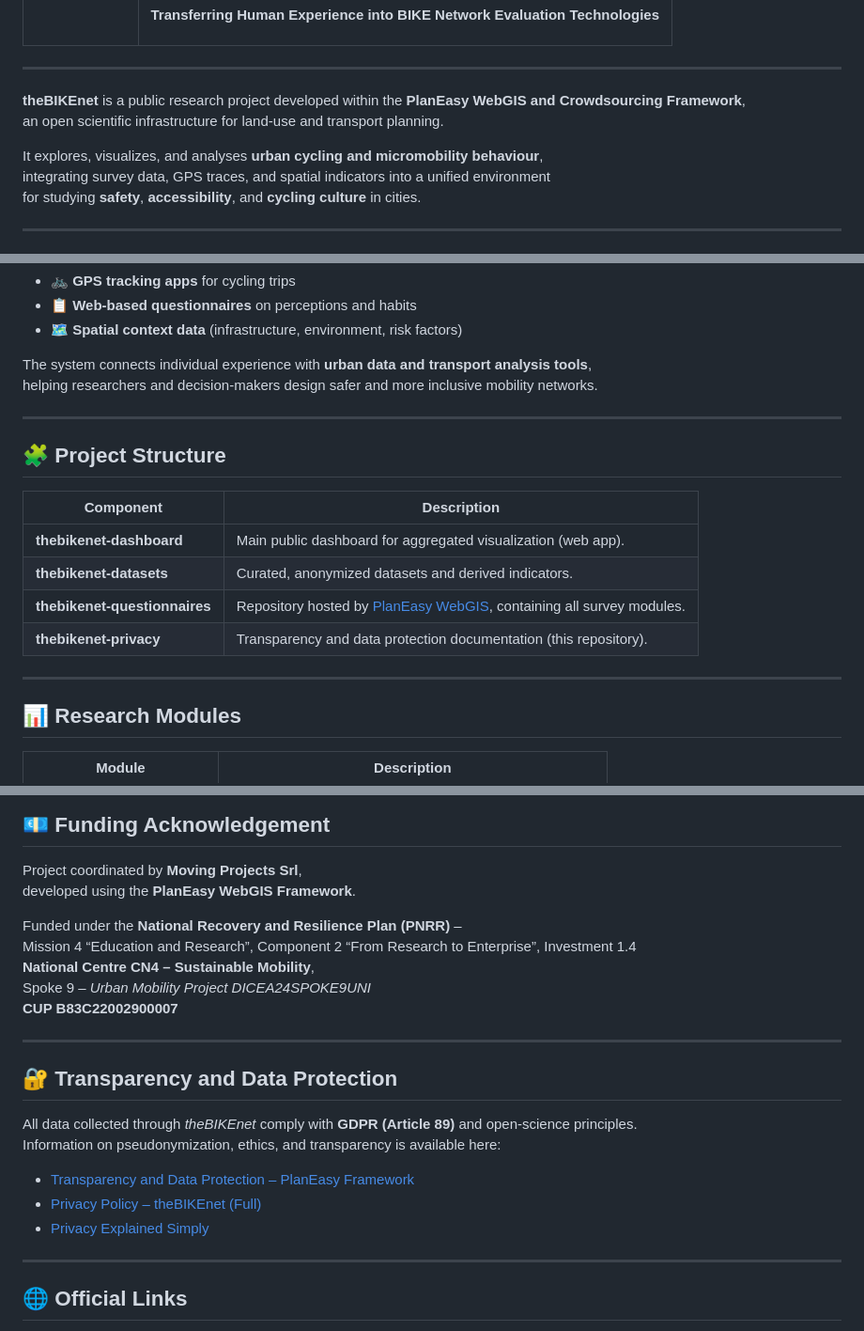
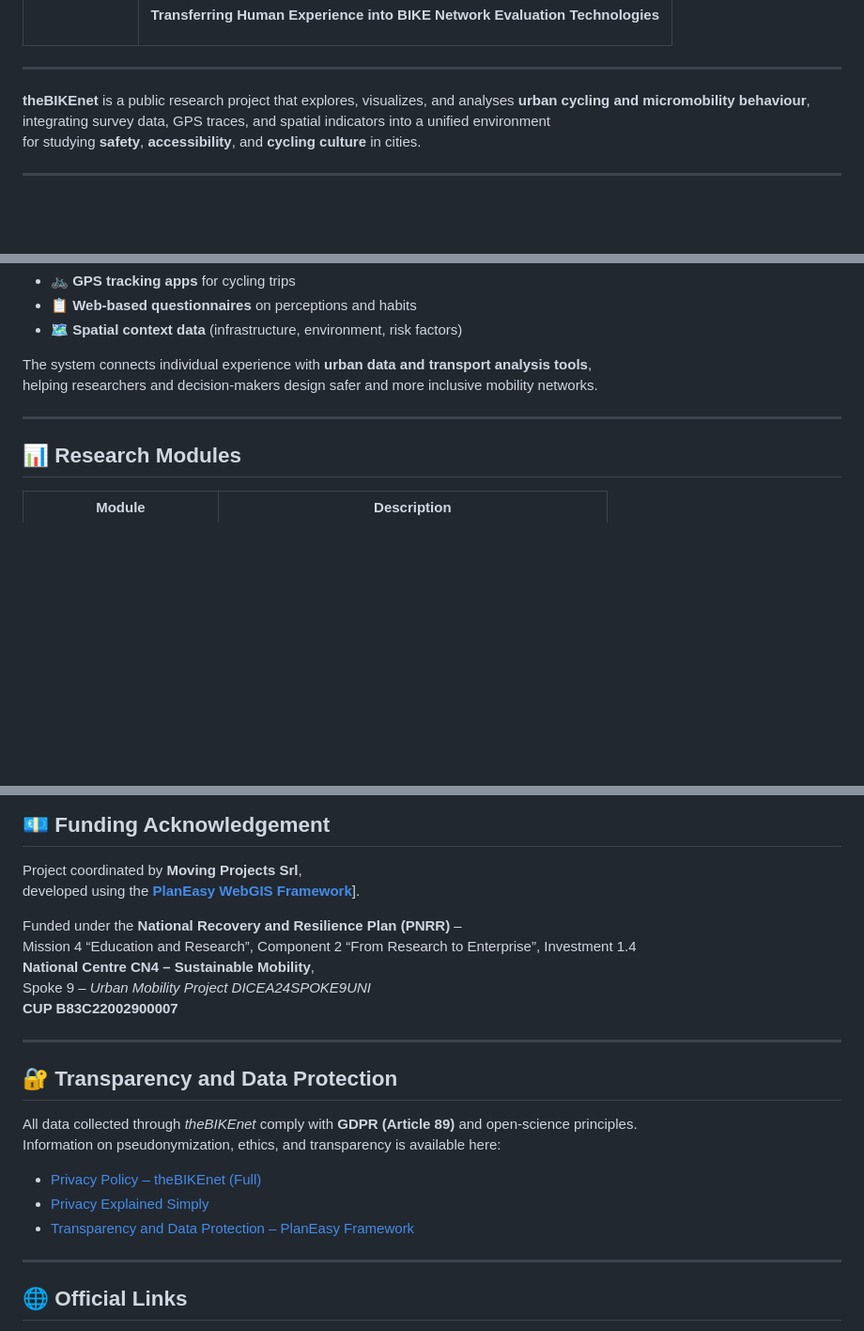
Before and after one commit to MovingProjects/thebikenet, a Markdown page: README.md, 3 parts joined by grey strips. Shown at 94% size. GitHub-like rendering; blank space fills up the shorter version.

Commit message:
Revise README for clarity and updated links
Updated project description and structure details in README.md.

```diff
--- a/README.md
+++ b/README.md
@@ -15,10 +15,7 @@
 
 ---
 
-**theBIKEnet** is a public research project developed within the **PlanEasy WebGIS and Crowdsourcing Framework**,
-an open scientific infrastructure for land-use and transport planning.
-
-It explores, visualizes, and analyses **urban cycling and micromobility behaviour**,
+**theBIKEnet** is a public research project that explores, visualizes, and analyses **urban cycling and micromobility behaviour**,
 integrating survey data, GPS traces, and spatial indicators into a unified environment
 for studying **safety**, **accessibility**, and **cycling culture** in cities.
 
@@ -38,17 +35,6 @@ helping researchers and decision-makers design safer and more inclusive mobility
 
 ---
 
-## 🧩 Project Structure
-
-| Component | Description |
-|------------|--------------|
-| **thebikenet-dashboard** | Main public dashboard for aggregated visualization (web app). |
-| **thebikenet-datasets** | Curated, anonymized datasets and derived indicators. |
-| **thebikenet-questionnaires** | Repository hosted by [PlanEasy WebGIS](https://github.com/planeasy-webgis/planeasy-crowdsourcing-framework/tree/main/questionnaires/theBIKEnet), containing all survey modules. |
-| **thebikenet-privacy** | Transparency and data protection documentation (this repository). |
-
----
-
 ## 📊 Research Modules
 
 | Module | Description |
@@ -70,7 +56,7 @@ Each module is published and versioned in the
 ## 💶 Funding Acknowledgement
 
 Project coordinated by **Moving Projects Srl**,
-developed using the **PlanEasy WebGIS Framework**.
+developed using the [**PlanEasy WebGIS Framework**](https://github.com/planeasy-webgis)].
 
 Funded under the **National Recovery and Resilience Plan (PNRR)** –
 Mission 4 “Education and Research”, Component 2 “From Research to Enterprise”, Investment 1.4
@@ -85,9 +71,9 @@ Spoke 9 – *Urban Mobility Project DICEA24SPOKE9UNI*
 All data collected through *theBIKEnet* comply with **GDPR (Article 89)** and open-science principles.
 Information on pseudonymization, ethics, and transparency is available here:
 
-- [Transparency and Data Protection – PlanEasy Framework](https://planeasy-webgis.github.io/planeasy-crowdsourcing-framework/docs/PRIVACY_GUIDELINES.html)
 - [Privacy Policy – theBIKEnet (Full)](https://movingprojects.github.io/thebikenet/docs/privacy.html)
 - [Privacy Explained Simply](https://movingprojects.github.io/thebikenet/docs/privacy-simple.html)
+- [Transparency and Data Protection – PlanEasy Framework](https://planeasy-webgis.github.io/planeasy-crowdsourcing-framework/docs/PRIVACY_GUIDELINES.html)
 
 ---
 
```
Also changed, not shown: other parts of README.md (+1 -1 lines).
